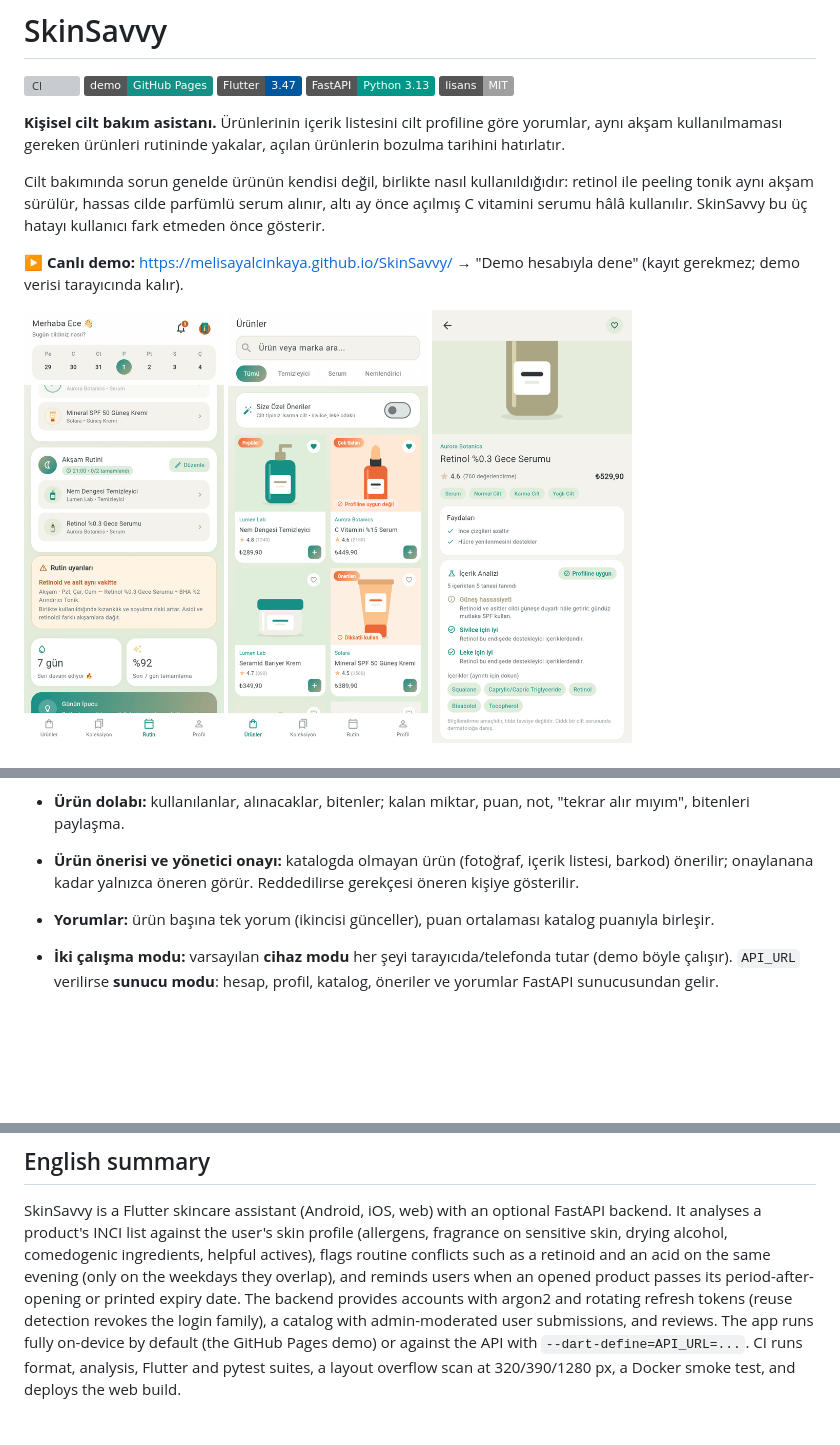
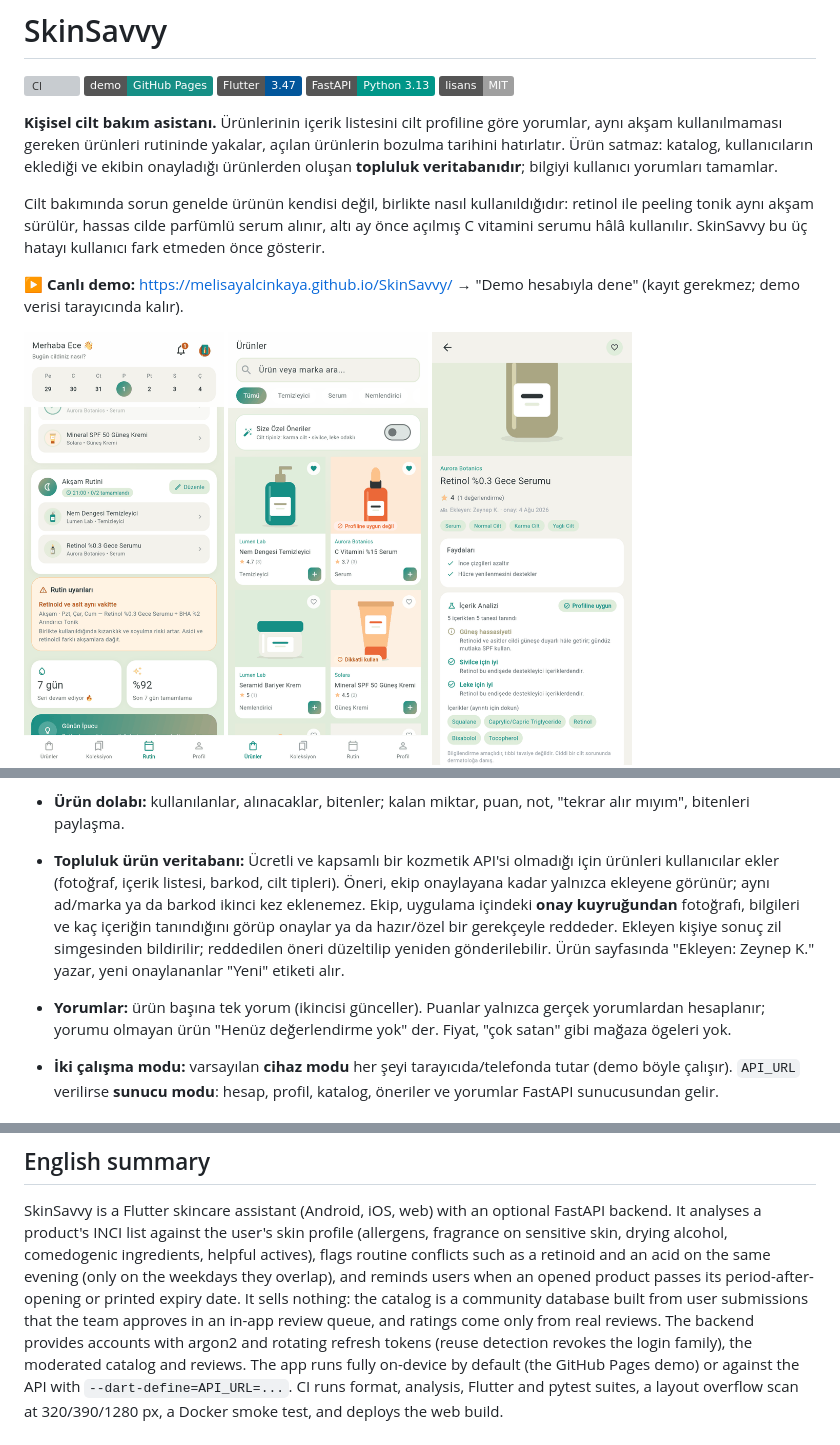
Before and after one commit to melisayalcinkaya/SkinSavvy, a Markdown page: README.md, 3 parts joined by grey strips. Rendered like a GitHub page; pictures changed too: docs/screenshots/analiz.png, docs/screenshots/urunler.png; badges without logos; blank space fills up the shorter version; grey boxes are pictures that could not be loaded.

Commit message:
docs: describe the community product database; refresh screenshots
The README now says the app sells nothing, the catalog is built by users and
approved by the team in the in-app queue, and ratings come only from real
reviews. Screenshots no longer show prices or shop badges.

Co-Authored-By: Claude Opus 5.5 <noreply@anthropic.com>
Claude-Session: https://claude.ai/code/session_017ibmEr9B5yaDWFsya6NTTs

```diff
--- a/README.md
+++ b/README.md
@@ -8,7 +8,9 @@
 
 **Kişisel cilt bakım asistanı.** Ürünlerinin içerik listesini cilt profiline göre
 yorumlar, aynı akşam kullanılmaması gereken ürünleri rutininde yakalar, açılan
-ürünlerin bozulma tarihini hatırlatır.
+ürünlerin bozulma tarihini hatırlatır. Ürün satmaz: katalog, kullanıcıların eklediği
+ve ekibin onayladığı ürünlerden oluşan **topluluk veritabanıdır**; bilgiyi kullanıcı
+yorumları tamamlar.
 
 Cilt bakımında sorun genelde ürünün kendisi değil, birlikte nasıl kullanıldığıdır:
 retinol ile peeling tonik aynı akşam sürülür, hassas cilde parfümlü serum alınır,
@@ -50,11 +52,17 @@ kullanıcı fark etmeden önce gösterir.
   zil simgesinde rozetle görünür.
 - **Ürün dolabı:** kullanılanlar, alınacaklar, bitenler; kalan miktar, puan, not,
   "tekrar alır mıyım", bitenleri paylaşma.
-- **Ürün önerisi ve yönetici onayı:** katalogda olmayan ürün (fotoğraf, içerik
-  listesi, barkod) önerilir; onaylanana kadar yalnızca öneren görür. Reddedilirse
-  gerekçesi öneren kişiye gösterilir.
-- **Yorumlar:** ürün başına tek yorum (ikincisi günceller), puan ortalaması
-  katalog puanıyla birleşir.
+- **Topluluk ürün veritabanı:** Ücretli ve kapsamlı bir kozmetik API'si olmadığı
+  için ürünleri kullanıcılar ekler (fotoğraf, içerik listesi, barkod, cilt tipleri).
+  Öneri, ekip onaylayana kadar yalnızca ekleyene görünür; aynı ad/marka ya da barkod
+  ikinci kez eklenemez. Ekip, uygulama içindeki **onay kuyruğundan** fotoğrafı,
+  bilgileri ve kaç içeriğin tanındığını görüp onaylar ya da hazır/özel bir gerekçeyle
+  reddeder. Ekleyen kişiye sonuç zil simgesinden bildirilir; reddedilen öneri
+  düzeltilip yeniden gönderilebilir. Ürün sayfasında "Ekleyen: Zeynep K." yazar,
+  yeni onaylananlar "Yeni" etiketi alır.
+- **Yorumlar:** ürün başına tek yorum (ikincisi günceller). Puanlar yalnızca gerçek
+  yorumlardan hesaplanır; yorumu olmayan ürün "Henüz değerlendirme yok" der. Fiyat,
+  "çok satan" gibi mağaza ögeleri yok.
 - **İki çalışma modu:** varsayılan **cihaz modu** her şeyi tarayıcıda/telefonda
   tutar (demo böyle çalışır). `API_URL` verilirse **sunucu modu**: hesap, profil,
   katalog, öneriler ve yorumlar FastAPI sunucusundan gelir.
@@ -187,9 +196,11 @@ FastAPI backend. It analyses a product's INCI list against the user's skin profi
 (allergens, fragrance on sensitive skin, drying alcohol, comedogenic ingredients,
 helpful actives), flags routine conflicts such as a retinoid and an acid on the same
 evening (only on the weekdays they overlap), and reminds users when an opened
-product passes its period-after-opening or printed expiry date. The backend provides
-accounts with argon2 and rotating refresh tokens (reuse detection revokes the login
-family), a catalog with admin-moderated user submissions, and reviews. The app runs
+product passes its period-after-opening or printed expiry date. It sells nothing: the
+catalog is a community database built from user submissions that the team approves
+in an in-app review queue, and ratings come only from real reviews. The backend
+provides accounts with argon2 and rotating refresh tokens (reuse detection revokes
+the login family), the moderated catalog and reviews. The app runs
 fully on-device by default (the GitHub Pages demo) or against the API with
 `--dart-define=API_URL=...`. CI runs format, analysis, Flutter and pytest suites, a
 layout overflow scan at 320/390/1280 px, a Docker smoke test, and deploys the web build.
```
Also changed, not shown: other parts of README.md (+4 -3 lines), docs/screenshots/masaustu.png.
